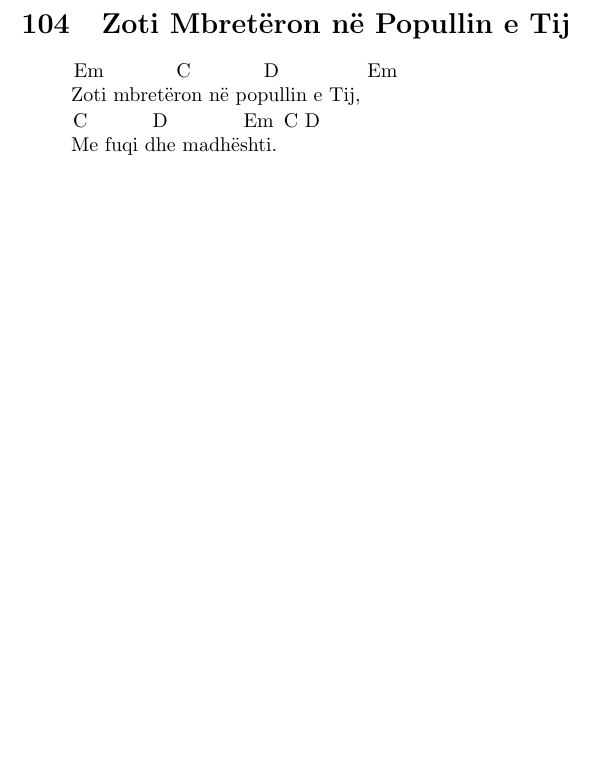
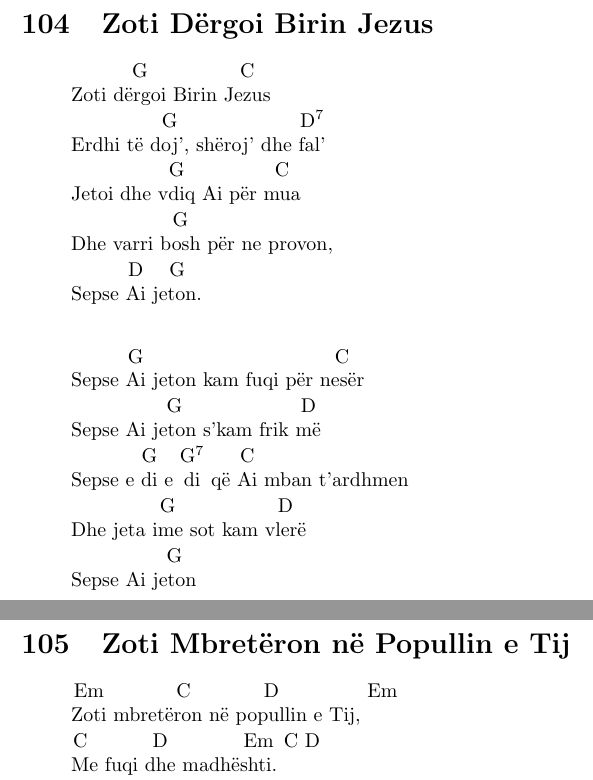
Before and after one commit to exxodus7/hymnal, a LaTeX document (hymnal.tex): part of page 130 of 133 before the commit and two parts of pages 130 and 131 of 134 after it, the two joined at a grey line, cut at the place of the change, the shorter picture padded with empty space. Compiled offline with pdfLaTeX.

Commit message:
hymnal.tex

```diff
--- a/hymnal.tex
+++ b/hymnal.tex
@@ -2778,6 +2778,29 @@
 
 \newpage
 
+%%%%% Zoti Dergoi Birin Jezus %%%%%
+
+%\addcontentsline{toc}{subsection}{Zoti D\"{e}rgoi Birin Jezus}
+
+\begin{song}{title={Zoti D\"{e}rgoi Birin Jezus}}
+\begin{verse}
+  Zoti ^{G}d\"{e}rgoi Birin ^{C}Jezus \\
+  Erdhi t\"{e} ^{G}doj', sh\"{e}roj' dhe ^{D7}fal' \\
+  Jetoi dhe ^{G}vdiq Ai p\"{e}r ^{C}mua \\
+  Dhe varri ^{G}bosh p\"{e}r ne provon, \\
+  Sepse ^{D}Ai ^{G}jeton. \\
+\end{verse}
+\begin{verse}
+  Sepse ^{G}Ai jeton kam fuqi p\"{e}r ^{C}nes\"{e}r \\
+  Sepse Ai ^{G}jeton s'kam frik ^{D}m\"{e} \\
+  Sepse e ^{G}di e ^{G7}di q\"{e} ^{C}Ai mban t'ardhmen \\
+  Dhe jeta ^{G}ime sot kam ^{D}vler\"{e} \\
+  Sepse Ai ^{G}jeton \\
+\end{verse}
+\end{song}
+
+\newpage
+
 %%%%% Zoti Mbreteron ne Popullin e Tij %%%%%
 
 %\addcontentsline{toc}{subsection}{Zoti Mbret\"{e}ron n\"{e} Popullin e Tij}
```
